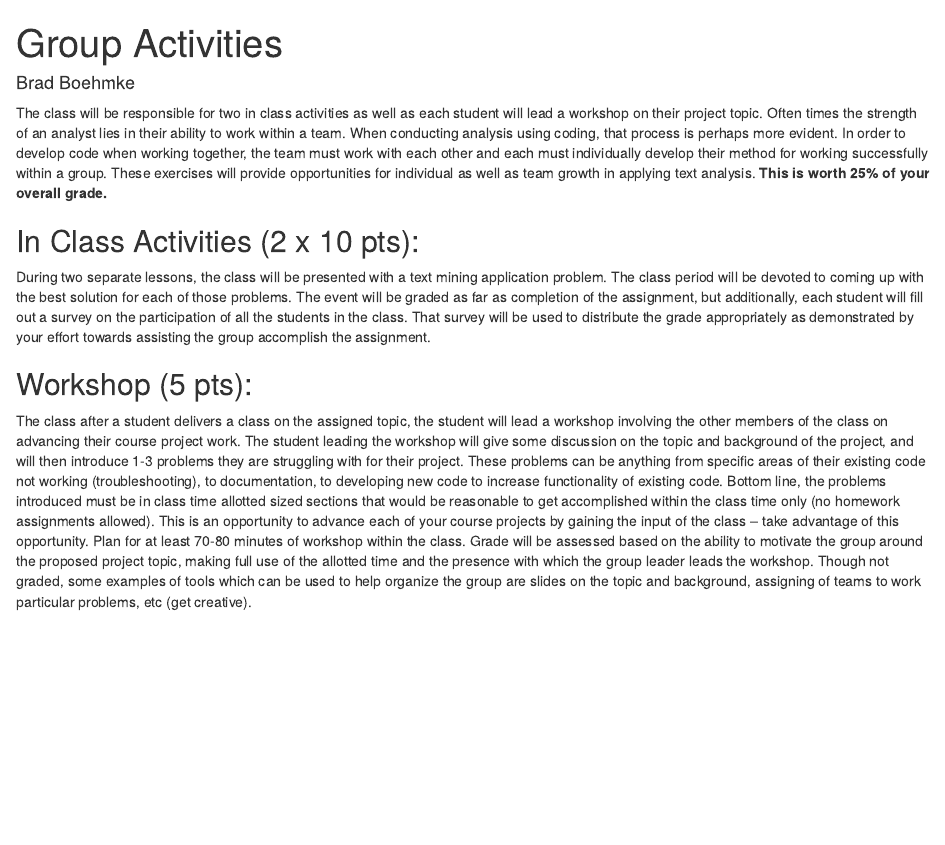
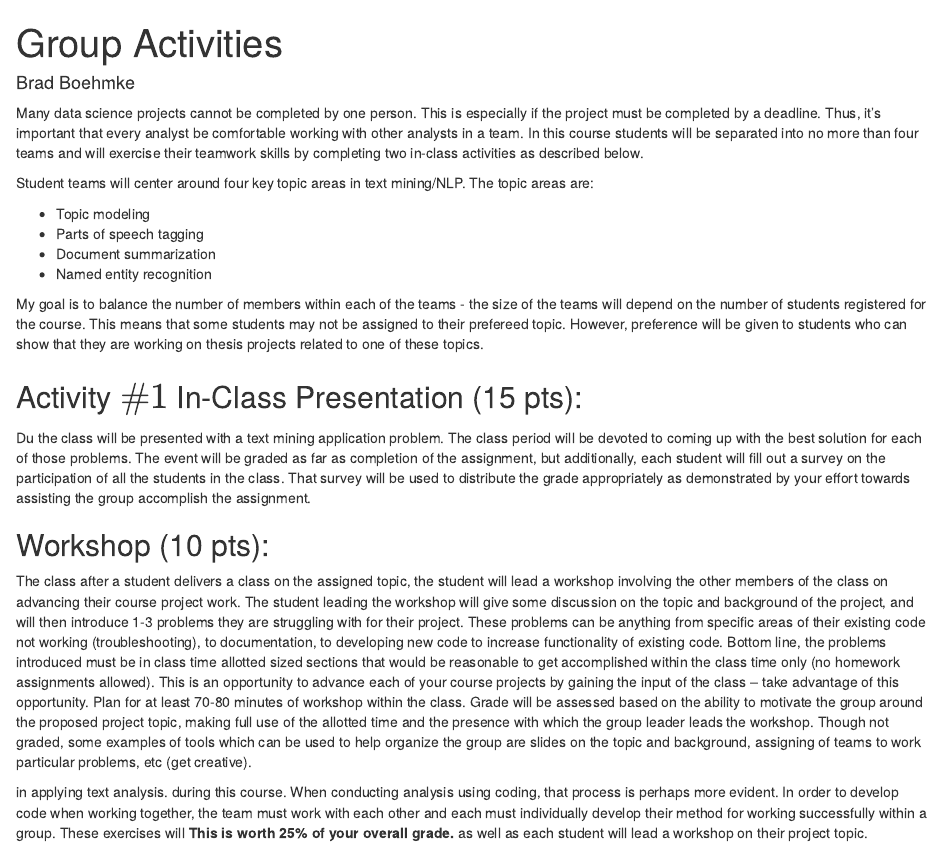
Before and after one commit to dhyder04/LOGM655, an R Markdown document (syllabus/logm655_group_activites.Rmd): the page in a window 1100 px wide, from its top. Rendered offline with R 4.5, knitr and Pandoc, with nearby package versions.

Commit message:
Update syllabus/logm655_group_activites.Rmd

```diff
--- a/syllabus/logm655_group_activites.Rmd
+++ b/syllabus/logm655_group_activites.Rmd
@@ -5,10 +5,23 @@ layout: tutorial
 permalink: /logm655_group_activities
 ---
 
-The class will be responsible for two in class activities as well as each student will lead a workshop on their project topic.  Often times the strength of an analyst lies in their ability to work within a team.  When conducting analysis using coding, that process is perhaps more evident.  In order to develop code when working together, the team must work with each other and each must individually develop their method for working successfully within a group.  These exercises will provide opportunities for individual as well as team growth in applying text analysis.  __This is worth 25% of your overall grade.__
+Many data science projects cannot be completed by one person.  This is especially if the project must be completed by a deadline. Thus, it's important that every analyst be comfortable working with other analysts in a team. In this course students will be separated into no more than four teams and will exercise their teamwork skills by completing two in-class activities as described below.
 
-## In Class Activities (2 x 10 pts):
-During two separate lessons, the class will be presented with a text mining application problem.  The class period will be devoted to coming up with the best solution for each of those problems.  The event will be graded as far as completion of the assignment, but additionally, each student will fill out a survey on the participation of all the students in the class.  That survey will be used to distribute the grade appropriately as demonstrated by your effort towards assisting the group accomplish the assignment.
+Student teams will center around four key topic areas in text mining/NLP.  The topic areas are:
 
-## Workshop (5 pts):
+- Topic modeling
+- Parts of speech tagging
+- Document summarization
+- Named entity recognition
+
+My goal is to balance the number of members within each of the teams - the size of the teams will depend on the number of students registered for the course.  This means that some students may not be assigned to their prefereed topic.  However, preference will be given to students who can show that they are working on thesis projects related to one of these topics.
+
+## Activity $\# 1$ In-Class Presentation (15 pts):
+
+Du the class will be presented with a text mining application problem.  The class period will be devoted to coming up with the best solution for each of those problems.  The event will be graded as far as completion of the assignment, but additionally, each student will fill out a survey on the participation of all the students in the class.  That survey will be used to distribute the grade appropriately as demonstrated by your effort towards assisting the group accomplish the assignment.
+
+## Workshop (10 pts):
+
 The class after a student delivers a class on the assigned topic, the student will lead a workshop involving the other members of the class on advancing their course project work.  The student leading the workshop will give some discussion on the topic and background of the project, and will then introduce 1-3 problems they are struggling with for their project.  These problems can be anything from specific areas of their existing code not working (troubleshooting), to documentation, to developing new code to increase functionality of existing code.  Bottom line, the problems introduced must be in class time allotted sized sections that would be reasonable to get accomplished within the class time only (no homework assignments allowed).  This is an opportunity to advance each of your course projects by gaining the input of the class – take advantage of this opportunity.  Plan for at least 70-80 minutes of workshop within the class.  Grade will be assessed based on the ability to motivate the group around the proposed project topic, making full use of the allotted time and the presence with which the group leader leads the workshop.  Though not graded, some examples of tools which can be used to help organize the group are slides on the topic and background, assigning of teams to work particular problems, etc (get creative).
+
+in applying text analysis. during this course. When conducting analysis using coding, that process is perhaps more evident.  In order to develop code when working together, the team must work with each other and each must individually develop their method for working successfully within a group.  These exercises will   __This is worth 25% of your overall grade.__ as well as each student will lead a workshop on their project topic.
```
